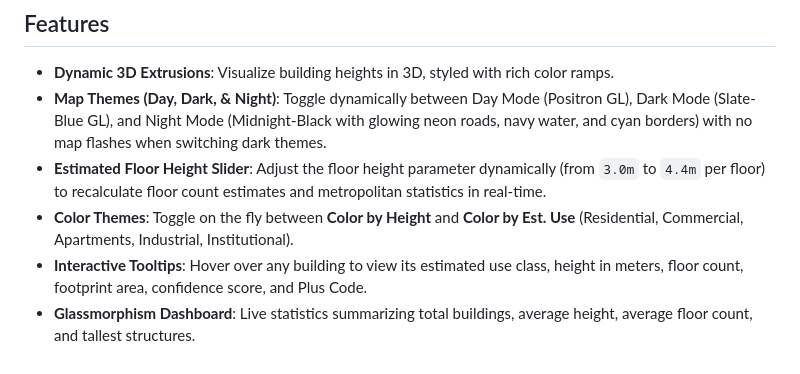
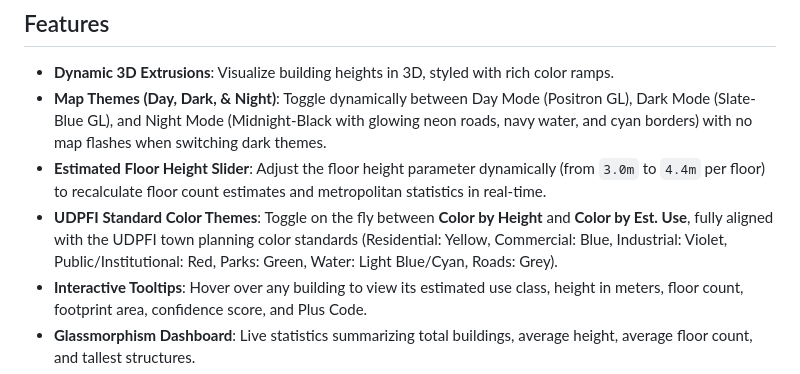
Before and after one commit to bharatoraon/Chennai-Digital-Twin, a Markdown page: README.md, the part around the change. Drawn GitHub-style.

Commit message:
docs: update README to reflect UDPFI land use color scheme standards

```diff
--- a/README.md
+++ b/README.md
@@ -7,7 +7,7 @@ An interactive, high-performance 3D visualization and analysis tool for building
 - **Dynamic 3D Extrusions**: Visualize building heights in 3D, styled with rich color ramps.
 - **Map Themes (Day, Dark, & Night)**: Toggle dynamically between Day Mode (Positron GL), Dark Mode (Slate-Blue GL), and Night Mode (Midnight-Black with glowing neon roads, navy water, and cyan borders) with no map flashes when switching dark themes.
 - **Estimated Floor Height Slider**: Adjust the floor height parameter dynamically (from `3.0m` to `4.4m` per floor) to recalculate floor count estimates and metropolitan statistics in real-time.
-- **Color Themes**: Toggle on the fly between **Color by Height** and **Color by Est. Use** (Residential, Commercial, Apartments, Industrial, Institutional).
+- **UDPFI Standard Color Themes**: Toggle on the fly between **Color by Height** and **Color by Est. Use**, fully aligned with the UDPFI town planning color standards (Residential: Yellow, Commercial: Blue, Industrial: Violet, Public/Institutional: Red, Parks: Green, Water: Light Blue/Cyan, Roads: Grey).
 - **Interactive Tooltips**: Hover over any building to view its estimated use class, height in meters, floor count, footprint area, confidence score, and Plus Code.
 - **Glassmorphism Dashboard**: Live statistics summarizing total buildings, average height, average floor count, and tallest structures.
 - **Fly-To Navigation**: Quickly navigate to dense urban hubs like Chennai Central and the OMR / IT Corridor.
```
